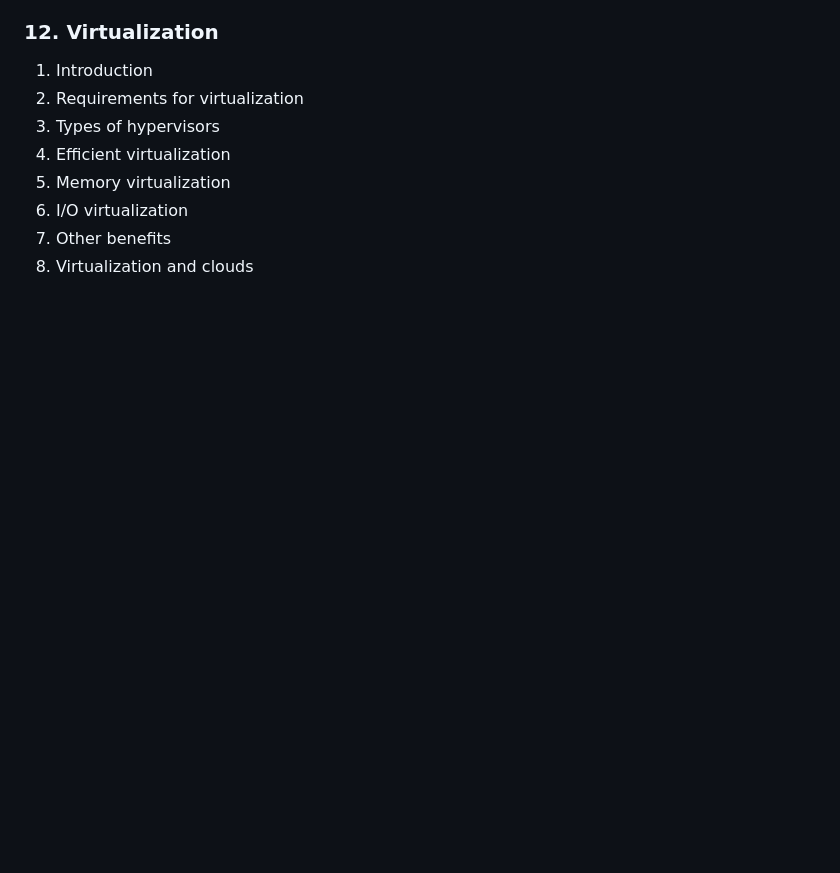
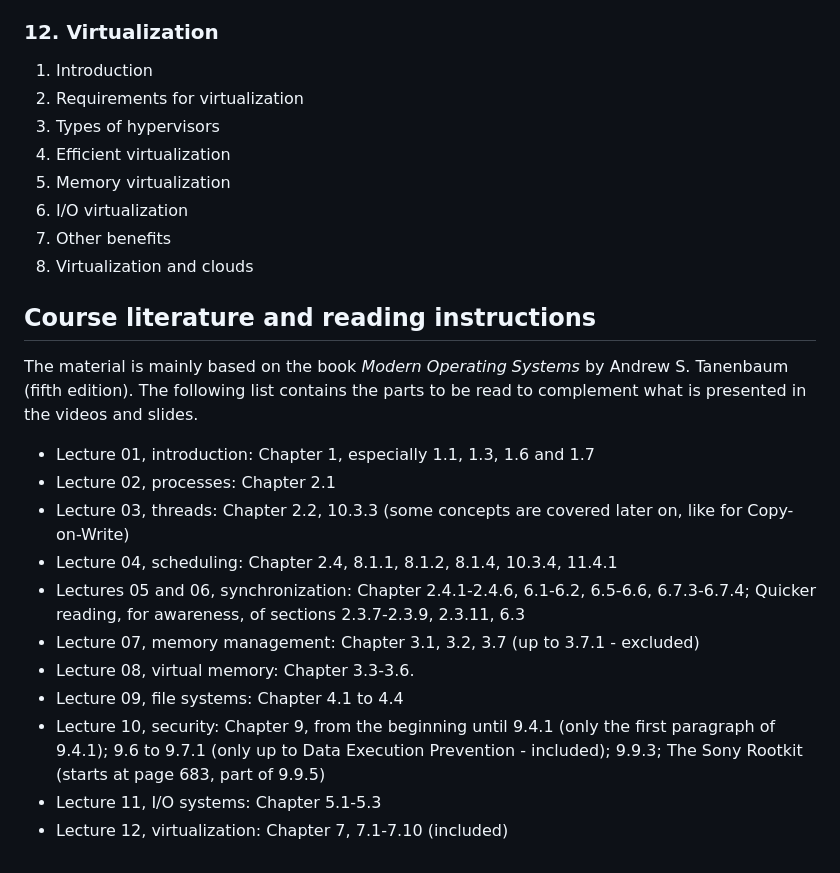
Before and after one commit to vincenzo-gulisano/os_material, a Markdown page: README.md, the part around the change. Drawn GitHub-style; blank space fills up the shorter version.

Commit message:
Added reading instructions to README

```diff
--- a/README.md
+++ b/README.md
@@ -153,3 +153,19 @@ Additional slide-only decks are available for the course introduction and conclu
 6. I/O virtualization
 7. Other benefits
 8. Virtualization and clouds
+
+## Course literature and reading instructions
+
+The material is mainly based on the book *Modern Operating Systems* by Andrew S. Tanenbaum (fifth edition). The following list contains the parts to be read to complement what is presented in the videos and slides.
+
+- Lecture 01, introduction: Chapter 1, especially 1.1, 1.3, 1.6 and 1.7
+- Lecture 02, processes: Chapter 2.1
+- Lecture 03, threads: Chapter 2.2, 10.3.3 (some concepts are covered later on, like for Copy-on-Write)
+- Lecture 04, scheduling: Chapter 2.4, 8.1.1, 8.1.2, 8.1.4, 10.3.4, 11.4.1
+- Lectures 05 and 06, synchronization: Chapter 2.4.1-2.4.6, 6.1-6.2, 6.5-6.6, 6.7.3-6.7.4; Quicker reading, for awareness, of sections 2.3.7-2.3.9, 2.3.11, 6.3
+- Lecture 07, memory management: Chapter 3.1, 3.2, 3.7 (up to 3.7.1 - excluded)
+- Lecture 08, virtual memory: Chapter 3.3-3.6.
+- Lecture 09, file systems: Chapter 4.1 to 4.4
+- Lecture 10, security: Chapter 9, from the beginning until 9.4.1 (only the first paragraph of 9.4.1); 9.6 to 9.7.1 (only up to Data Execution Prevention - included); 9.9.3; The Sony Rootkit (starts at page 683, part of 9.9.5)
+- Lecture 11, I/O systems: Chapter 5.1-5.3
+- Lecture 12, virtualization: Chapter 7, 7.1-7.10 (included)
```
